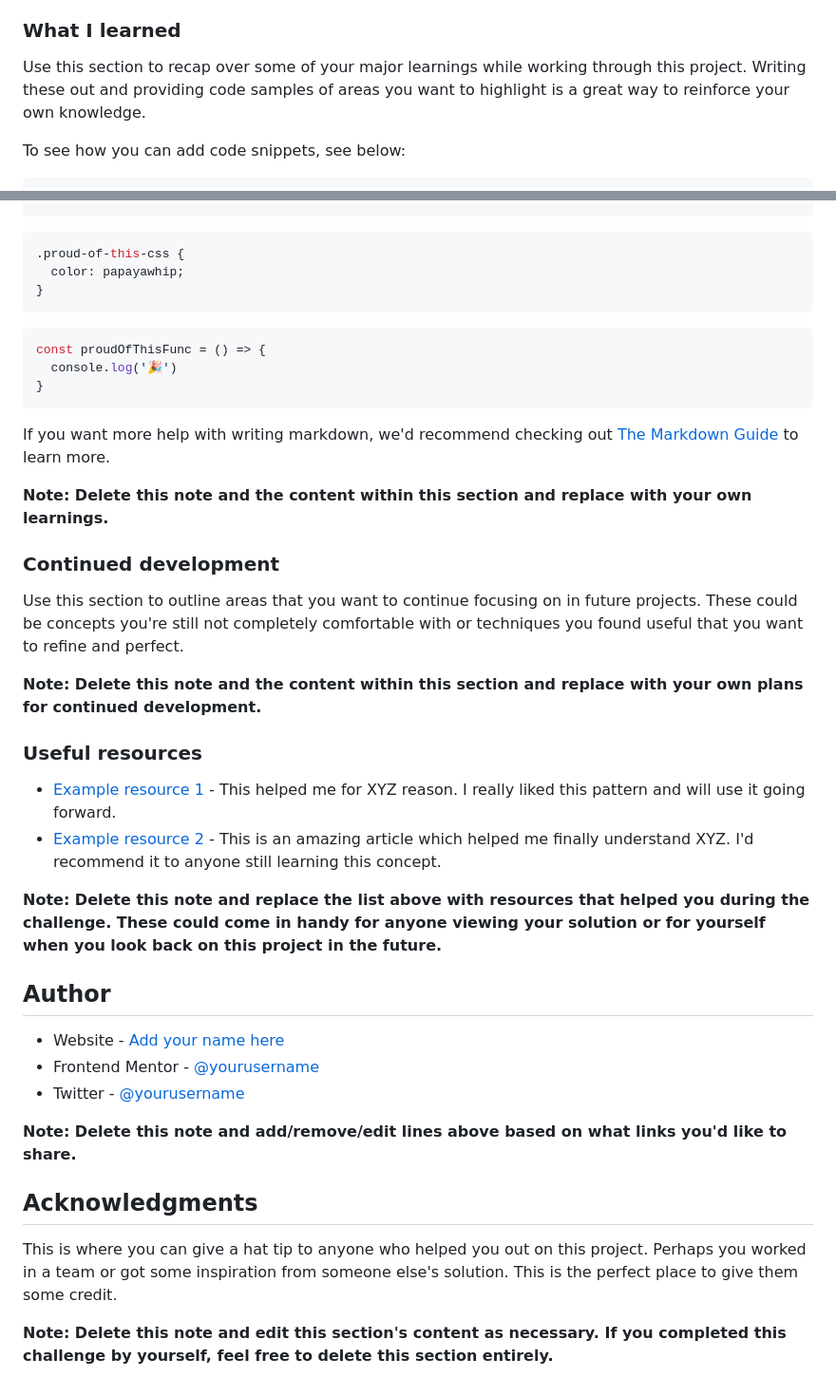
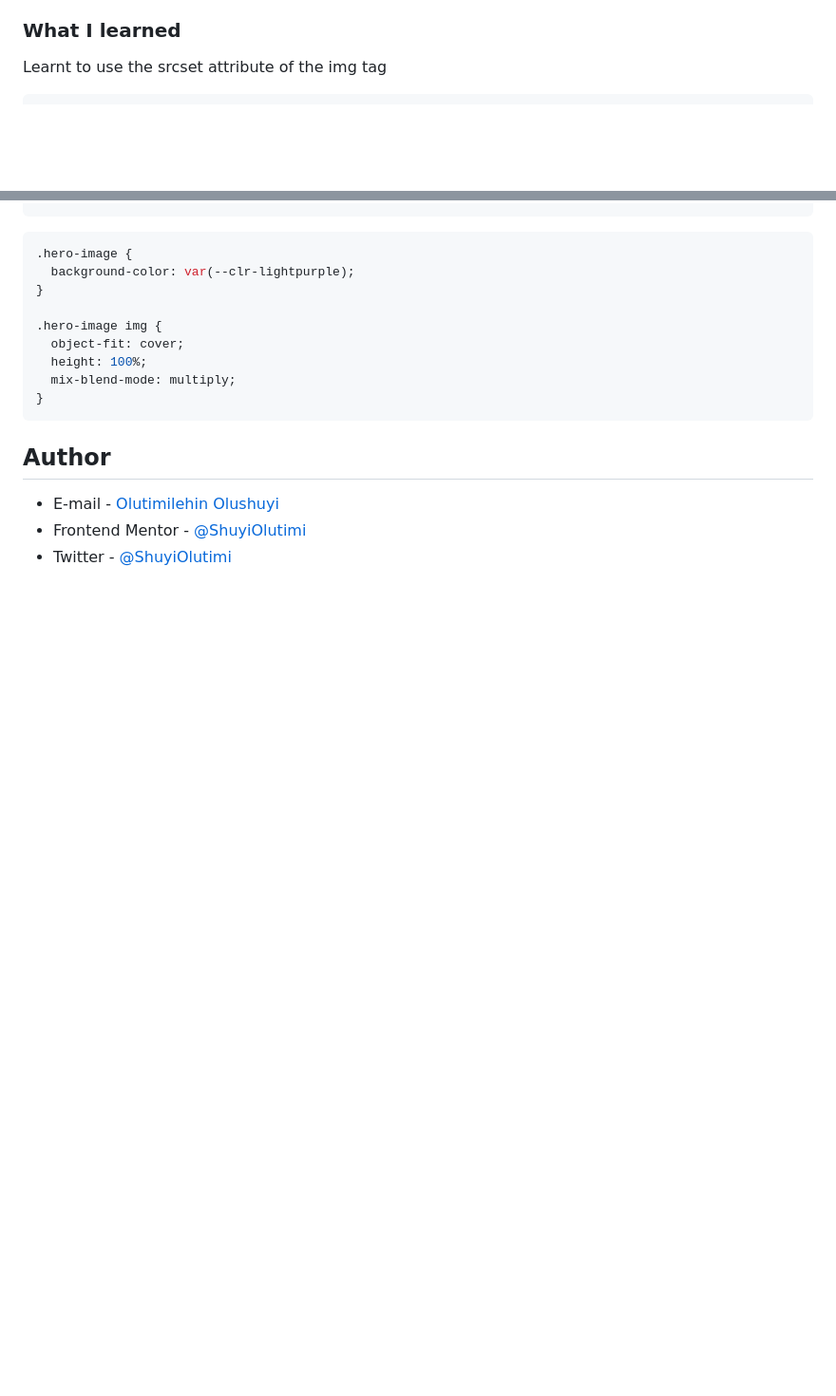
Before and after one commit to ShuyiOlutimi/Frontend-Mentor-Stat-Preview-Card, a Markdown page: README.md, 2 parts joined by grey strips. Shown: that part at 95% size. Rendered like a GitHub page; blank space fills up the shorter version.

````diff
--- a/README.md
+++ b/README.md
@@ -60,8 +48,6 @@ Then crop/optimize/edit your image however you like, add it to your project, and
 
 ### What I learned
 
-Use this section to recap over some of your major learnings while working through this project. Writing these out and providing code samples of areas you want to highlight is a great way to reinforce your own knowledge.
-
-To see how you can add code snippets, see below:
+Learnt to use the srcset attribute of the img tag
 
 ```html
@@ -69,42 +65,19 @@ To see how you can add code snippets, see below:
 ```
+
 ```css
-.proud-of-this-css {
-  color: papayawhip;
+.hero-image {
+  background-color: var(--clr-lightpurple);
 }
-```
-```js
-const proudOfThisFunc = () => {
-  console.log('🎉')
+
+.hero-image img {
+  object-fit: cover;
+  height: 100%;
+  mix-blend-mode: multiply;
 }
 ```
 
-If you want more help with writing markdown, we'd recommend checking out [The Markdown Guide](https://www.markdownguide.org/) to learn more.
-
-**Note: Delete this note and the content within this section and replace with your own learnings.**
-
-### Continued development
-
-Use this section to outline areas that you want to continue focusing on in future projects. These could be concepts you're still not completely comfortable with or techniques you found useful that you want to refine and perfect.
-
-**Note: Delete this note and the content within this section and replace with your own plans for continued development.**
-
-### Useful resources
-
-- [Example resource 1](https://www.example.com) - This helped me for XYZ reason. I really liked this pattern and will use it going forward.
-- [Example resource 2](https://www.example.com) - This is an amazing article which helped me finally understand XYZ. I'd recommend it to anyone still learning this concept.
-
-**Note: Delete this note and replace the list above with resources that helped you during the challenge. These could come in handy for anyone viewing your solution or for yourself when you look back on this project in the future.**
-
 ## Author
 
-- Website - [Add your name here](https://www.your-site.com)
-- Frontend Mentor - [@yourusername](https://www.frontendmentor.io/profile/yourusername)
-- Twitter - [@yourusername](https://www.twitter.com/yourusername)
-
-**Note: Delete this note and add/remove/edit lines above based on what links you'd like to share.**
-
-## Acknowledgments
-
-This is where you can give a hat tip to anyone who helped you out on this project. Perhaps you worked in a team or got some inspiration from someone else's solution. This is the perfect place to give them some credit.
-
-**Note: Delete this note and edit this section's content as necessary. If you completed this challenge by yourself, feel free to delete this section entirely.**
+- E-mail - [Olutimilehin Olushuyi](shuyi@shuyiolutimi.com)
+- Frontend Mentor - [@ShuyiOlutimi](https://www.frontendmentor.io/profile/ShuyiOlutimi)
+- Twitter - [@ShuyiOlutimi](https://www.twitter.com/ShuyiOlutimi)
````
Also changed, not shown: other parts of README.md (+21 -23 lines), images/screenshot_desktop.png (added), images/screenshot_mobile.png (added), 1 other file.
